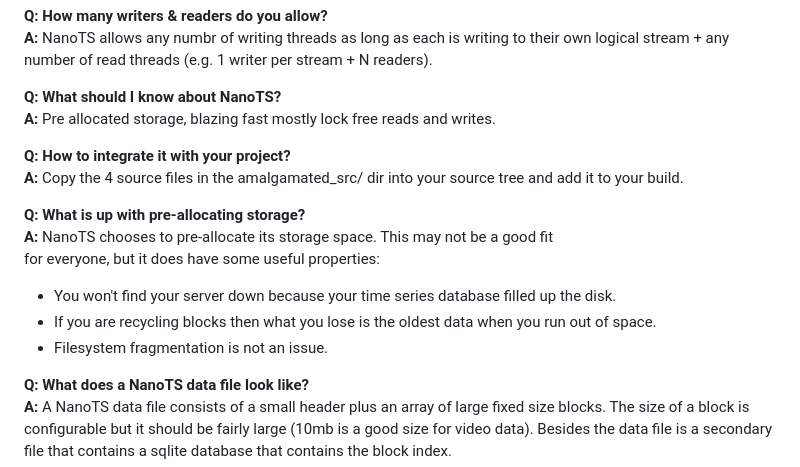
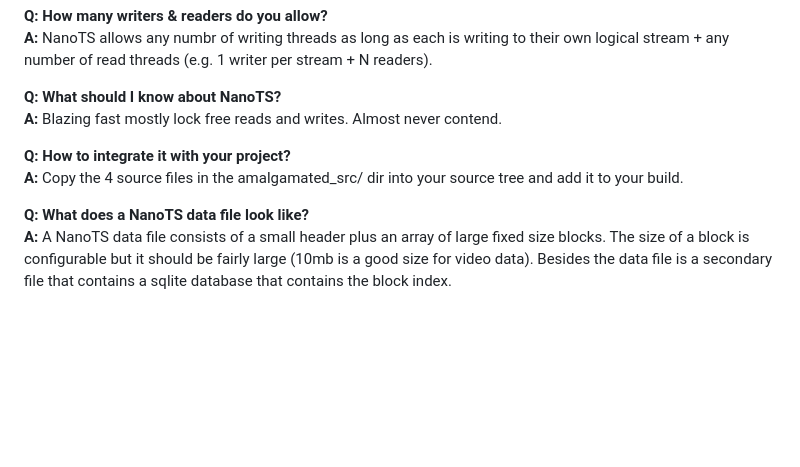
Before and after one commit to dicroce/nanots, a Markdown page: FAQ.md, the part around the change. Rendered like a GitHub page; blank space fills up the shorter version.

Commit message:
Update FAQ entries for NanoTS
Removed details about pre-allocating storage and updated the answer for NanoTS.

```diff
--- a/FAQ.md
+++ b/FAQ.md
@@ -18,19 +18,10 @@
    N readers).
 
 **Q: What should I know about NanoTS?**
-**A:** Pre allocated storage, blazing fast mostly lock free reads and writes.
+**A:** Blazing fast mostly lock free reads and writes. Almost never contend.
 
 **Q: How to integrate it with your project?**
 **A:** Copy the 4 source files in the amalgamated_src/ dir into your source tree and add it to your build.
-
-**Q: What is up with pre-allocating storage?**
-**A:** NanoTS chooses to pre-allocate its storage space. This may not be a good fit
-   for everyone, but it does have some useful properties:
-   - You won't find your server down because your time series database filled
-     up the disk.
-   - If you are recycling blocks then what you lose is the oldest data when you
-     run out of space.
-   - Filesystem fragmentation is not an issue.
 
 **Q: What does a NanoTS data file look like?**
 **A:** A NanoTS data file consists of a small header plus an array of large fixed
```
